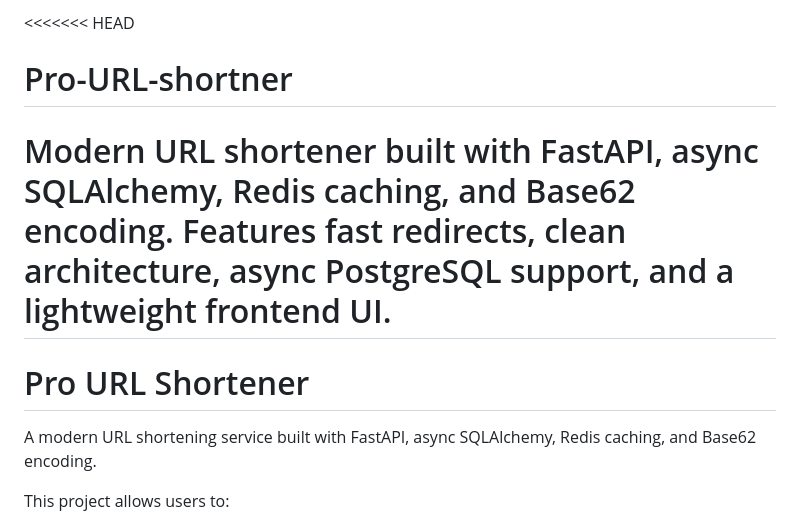
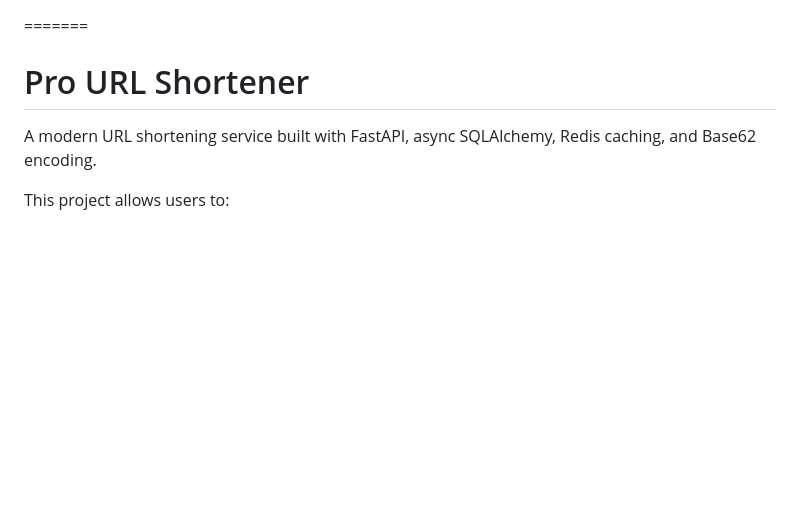
Before and after one commit to Michex111/Pro-URL-shortner, a Markdown page: README.md, the part around the change. Rendered like a GitHub page; blank space fills up the shorter version.

Commit message:
feat: updated readme

```diff
--- a/README.md
+++ b/README.md
@@ -1,6 +1,3 @@
-<<<<<<< HEAD
-# Pro-URL-shortner
-Modern URL shortener built with FastAPI, async SQLAlchemy, Redis caching, and Base62 encoding. Features fast redirects, clean architecture, async PostgreSQL support, and a lightweight frontend UI.
 =======
 # Pro URL Shortener
 
```
